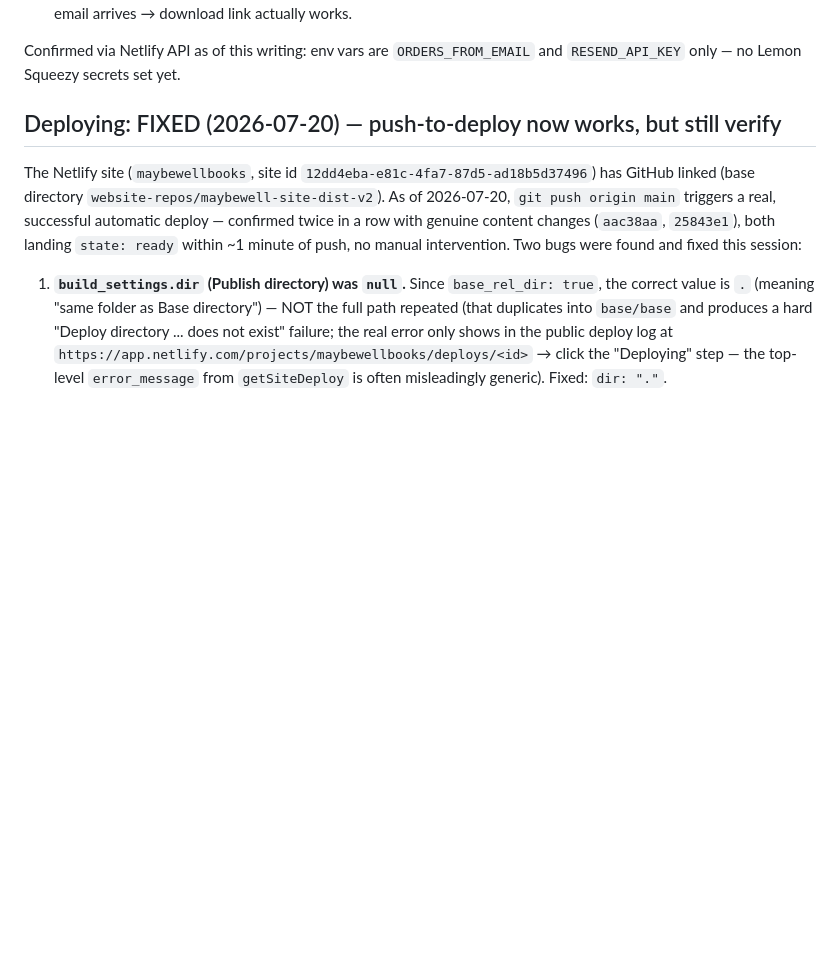
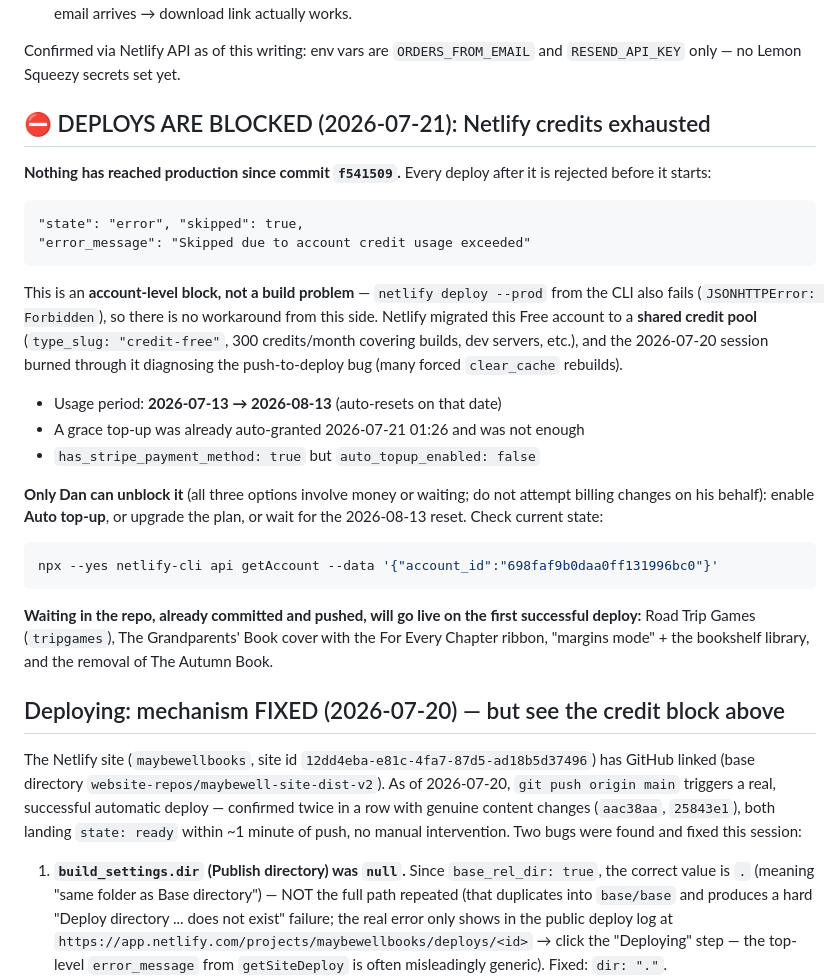
Before and after one commit to danielerasmy236-web/maybewellbooks, a Markdown page: PROJECT_STATUS.md, the part around one of its changes. GitHub-like rendering; blank space fills up the shorter version.

````diff
--- a/PROJECT_STATUS.md
+++ b/PROJECT_STATUS.md
@@ -127,7 +148,42 @@ day review — check for an approval email. Once approved:
 Confirmed via Netlify API as of this writing: env vars are `ORDERS_FROM_EMAIL`
 and `RESEND_API_KEY` only — no Lemon Squeezy secrets set yet.
 
-## Deploying: FIXED (2026-07-20) — push-to-deploy now works, but still verify
+## ⛔ DEPLOYS ARE BLOCKED (2026-07-21): Netlify credits exhausted
+
+**Nothing has reached production since commit `f541509`.** Every deploy
+after it is rejected before it starts:
+
+```
+"state": "error", "skipped": true,
+"error_message": "Skipped due to account credit usage exceeded"
+```
+
+This is an **account-level block, not a build problem** — `netlify deploy
+--prod` from the CLI also fails (`JSONHTTPError: Forbidden`), so there is
+no workaround from this side. Netlify migrated this Free account to a
+**shared credit pool** (`type_slug: "credit-free"`, 300 credits/month
+covering builds, dev servers, etc.), and the 2026-07-20 session burned
+through it diagnosing the push-to-deploy bug (many forced `clear_cache`
+rebuilds).
+
+- Usage period: **2026-07-13 → 2026-08-13** (auto-resets on that date)
+- A grace top-up was already auto-granted 2026-07-21 01:26 and was not enough
+- `has_stripe_payment_method: true` but `auto_topup_enabled: false`
+
+**Only Dan can unblock it** (all three options involve money or waiting;
+do not attempt billing changes on his behalf): enable **Auto top-up**, or
+upgrade the plan, or wait for the 2026-08-13 reset. Check current state:
+
+```bash
+npx --yes netlify-cli api getAccount --data '{"account_id":"698faf9b0daa0ff131996bc0"}'
+```
+
+**Waiting in the repo, already committed and pushed, will go live on the
+first successful deploy:** Road Trip Games (`tripgames`), The
+Grandparents' Book cover with the For Every Chapter ribbon, "margins
+mode" + the bookshelf library, and the removal of The Autumn Book.
+
+## Deploying: mechanism FIXED (2026-07-20) — but see the credit block above
 
 The Netlify site (`maybewellbooks`, site id
 `12dd4eba-e81c-4fa7-87d5-ad18b5d37496`) has GitHub linked (base directory
````
Also changed, not shown: other parts of PROJECT_STATUS.md (+71 -38 lines).
